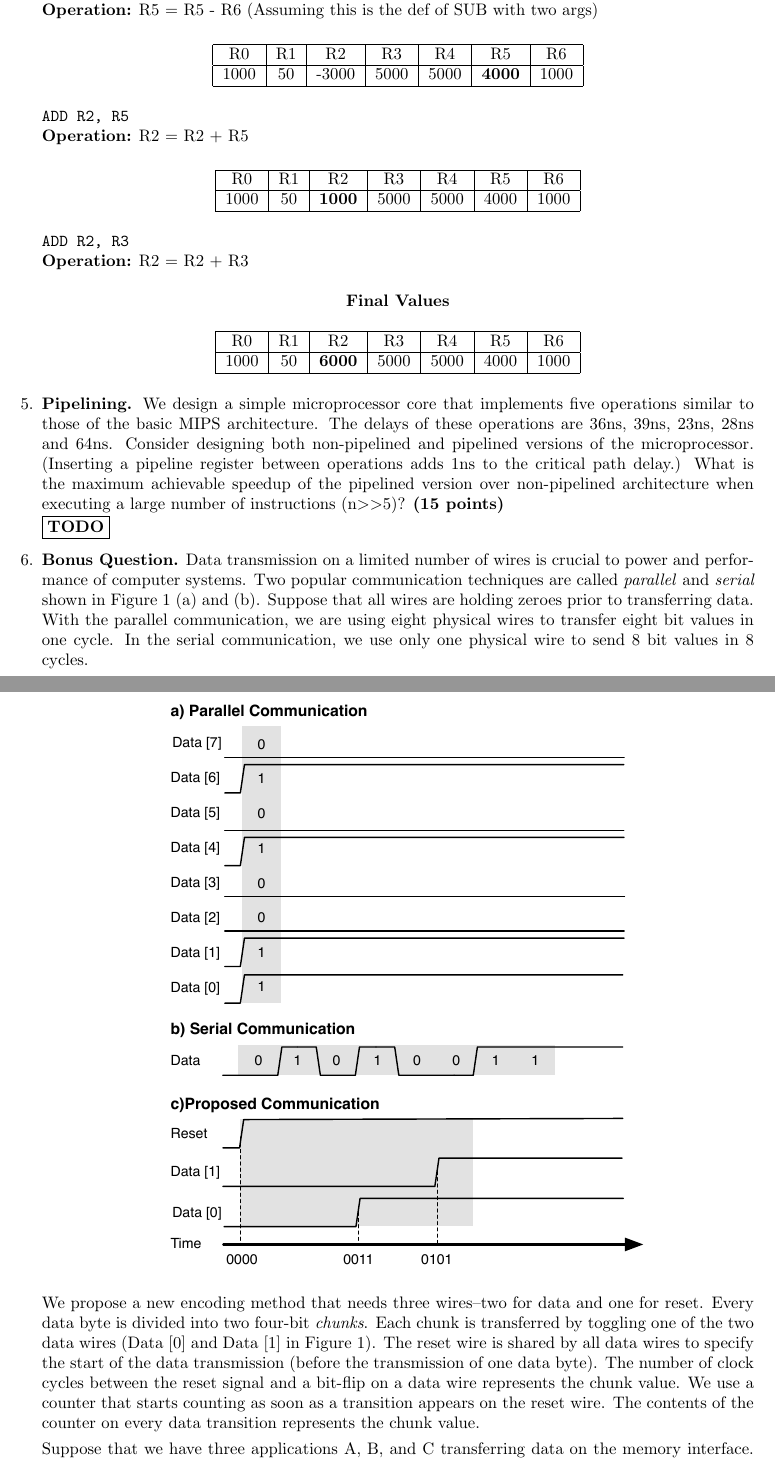
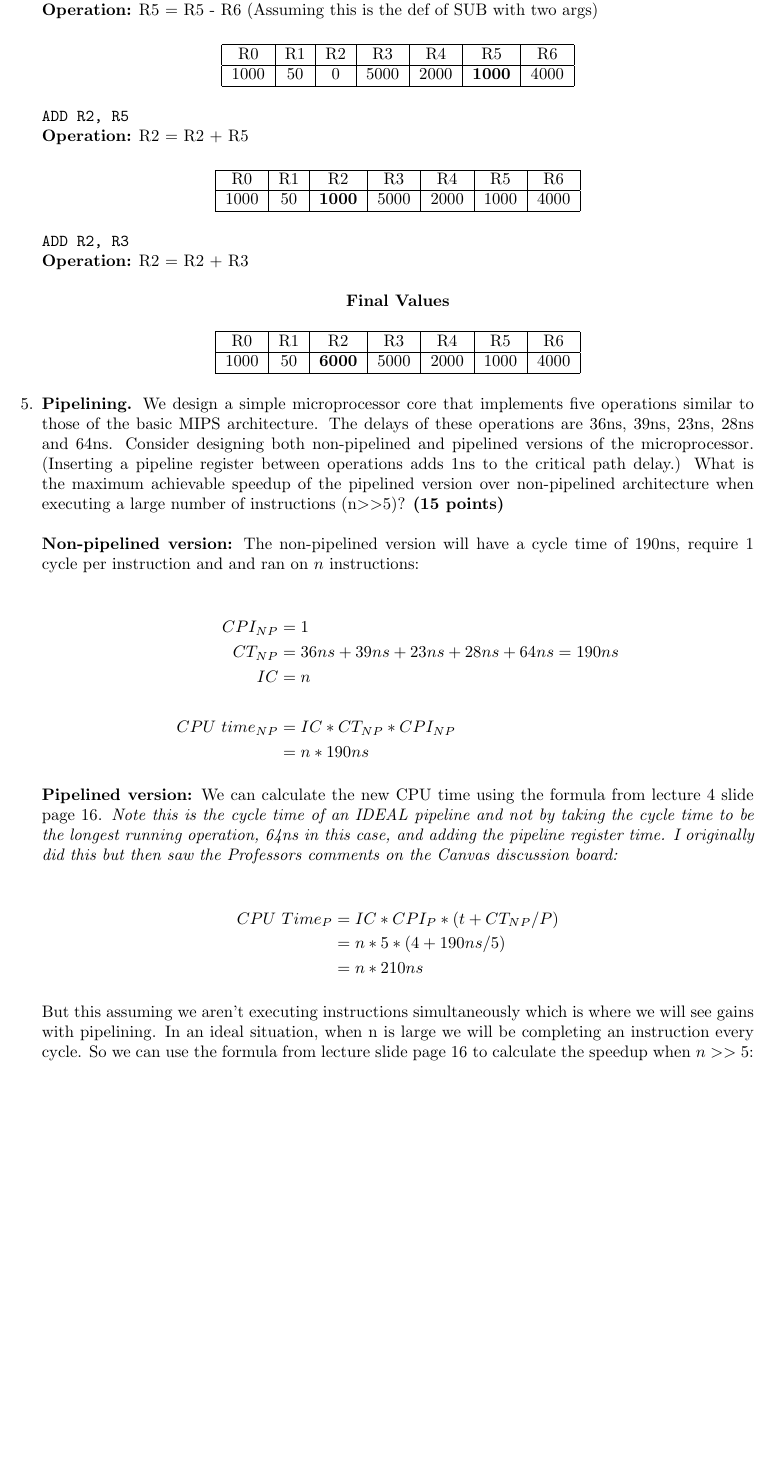
Before and after one commit to jspitkin/fall2018, a LaTeX problem sheet (arch/hw1/main.tex): two parts of pages 7 and 8 of 9 before the commit and part of page 7 of 8 after it, the two joined at a grey line, cut so that both start at the same text, the shorter picture padded with empty space. Compiled offline with pdfLaTeX.

Commit message:
arch hw1 done

```diff
--- a/arch/hw1/main.tex
+++ b/arch/hw1/main.tex
@@ -379,7 +379,7 @@ $$\text{CPU Time = IC * CPI * CT}$$
  		\hline
  		R0 & R1 & R2& R3 & R4 &R5&R6\\
  		\hline
- 		1000 & 50 & -3000 & 5000 & 5000 & \textbf{4000} & 1000\\
+ 		1000 & 50 & 0 & 5000 & 2000 & \textbf{1000} & 4000\\
  		\hline
  	\end{tabular}
  \end{center}
@@ -391,7 +391,7 @@ $$\text{CPU Time = IC * CPI * CT}$$
  		\hline
  		R0 & R1 & R2& R3 & R4 &R5&R6\\
  		\hline
- 		1000 & 50 & \textbf{1000} & 5000 & 5000 & 4000 & 1000\\
+ 		1000 & 50 & \textbf{1000} & 5000 & 2000 & 1000 & 4000\\
  		\hline
  	\end{tabular}
  \end{center}
@@ -404,24 +404,31 @@ $$\text{CPU Time = IC * CPI * CT}$$
  		\hline
  		R0 & R1 & R2& R3 & R4 &R5&R6\\
  		\hline
- 		1000 & 50 & \textbf{6000} & 5000 & 5000 & 4000 & 1000\\
+ 		1000 & 50 & \textbf{6000} & 5000 & 2000 & 1000 & 4000\\
  		\hline
  	\end{tabular}
  \end{center}
 
 
 
-\item \textbf{Pipelining.} We design a simple microprocessor core that implements five operations similar to those of the basic MIPS architecture. The delays of these operations are 36ns, 39ns, 23ns, 28ns and 64ns. Consider designing both non-pipelined and pipelined versions of the microprocessor. (Inserting a pipeline register between operations adds 1ns to the critical path delay.) What is the maximum achievable speedup of the pipelined version over non-pipelined architecture when executing a large number of instructions (n$>>$5)? \textbf{(15 points)} \\
-\fbox{\textbf{TODO}}
+\item \textbf{Pipelining.} We design a simple microprocessor core that implements five operations similar to those of the basic MIPS architecture. The delays of these operations are 36ns, 39ns, 23ns, 28ns and 64ns. Consider designing both non-pipelined and pipelined versions of the microprocessor. (Inserting a pipeline register between operations adds 1ns to the critical path delay.) What is the maximum achievable speedup of the pipelined version over non-pipelined architecture when executing a large number of instructions (n$>>$5)? \textbf{(15 points)} \\ \\
+\textbf{Non-pipelined version:} The non-pipelined version will have a cycle time of 190ns, require 1 cycle per instruction and and ran on $n$ instructions:
 
-\item \textbf{Bonus Question.}
-Data transmission on a limited number of wires is crucial to power and performance of computer systems. Two popular communication techniques are called \textit{parallel} and \textit{serial} shown in Figure 1 (a) and (b).
-Suppose that all wires are holding zeroes prior to transferring data. With the parallel communication, we are using eight physical wires to transfer eight bit values in one cycle. In the serial communication, we use only one physical wire to send 8 bit values in 8 cycles.
-\begin{center}
- \makebox[\textwidth]{\includegraphics[width=0.5\paperwidth]{Q6-Figure.pdf}}
-\end{center}
+\begin{align*}
+	CPI_{NP} &= 1 \\
+	CT_{NP} &= 36ns + 39ns + 23ns + 28ns + 64ns = 190ns \\
+	IC &= n \\ \\
+	CPU \ time_{NP} &= IC * CT_{NP} * CPI_{NP} \\
+	&= n * 190ns
+\end{align*}
 
+\textbf{Pipelined version:} We can calculate the new CPU time using the formula from lecture 4 slide page 16. \textit{Note this is the cycle time of an IDEAL pipeline and not by taking the cycle time to be the longest running operation, 64ns in this case, and adding the pipeline register time. I originally did this but then saw the Professors comments on the Canvas discussion board:}
 
+\begin{align*}
+	CPU \ Time_{P} &= IC * CPI_{P} * (t + CT_{NP}/P) \\
+	&= n * 5 * (4 + 190ns/5) \\
+	&= n * 210ns
+\end{align*}
 
+But this assuming we aren't executing instructions simultaneously which is where we will see gains with pipelining. In an ideal situation, when n is large we will be completing an instruction every cycle. So we can use the formula from lecture slide page 16 to calculate the speedup when $n>>5$:
 
-We propose a new encoding method that needs three wires--two for data and one for reset. Every data byte is divided into two four-bit \textit{chunks}. Each chunk is transferred by toggling one of the two data wires (Data [0] and Data [1] in Figure 1). The reset wire is shared by all data wires to specify the start of the data transmission (before the transmission of one data byte).  The number of clock cycles between the reset signal and a bit-flip on a data wire represents the chunk value. We use a counter that starts counting as soon as a transition appears on the reset wire. The contents of the counter on every data transition represents the chunk value.
@@ -430,3 +440,0 @@ We propose a new encoding method that needs three wires--two for data and one fo
-Suppose that we have three applications A, B, and C transferring data on the memory interface. The following table shows the transferred data for each application.
-(Least significant bits, chunks, and bytes are transferred first.)
-\begin{center}
@@ -463 +440,0 @@ Suppose that we have three applications A, B, and C transferring data on the mem
-\item  Give three bytes data value which will lead to worst case execution time for the proposed method.
```
Also changed, not shown: arch/hw1/main.pdf, arch/hw1/main.tex (67 more changed lines).
